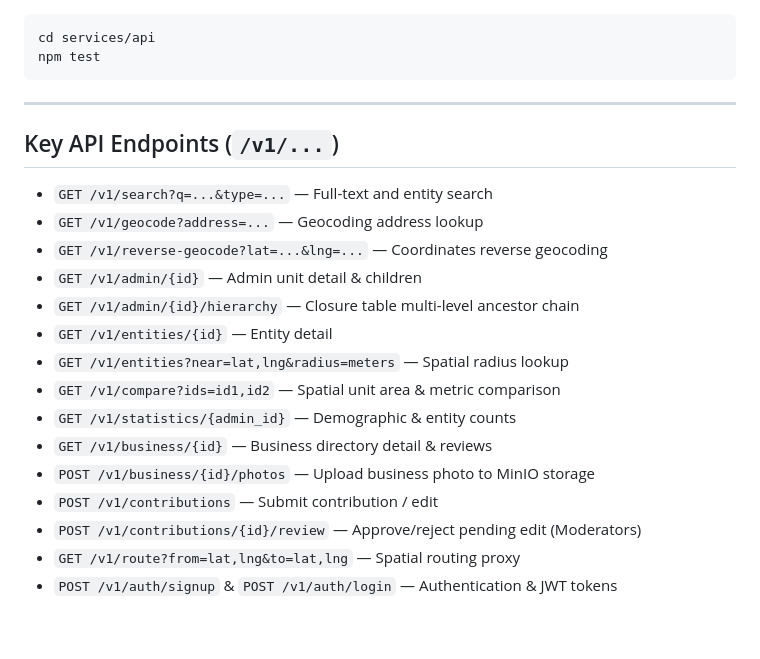
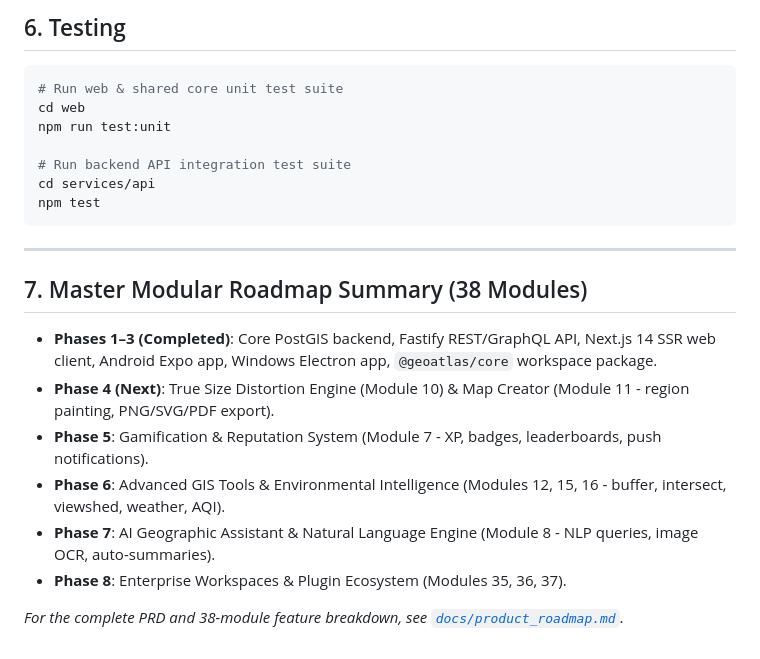
Before and after one commit to Shanjai110603/GeoAtlas, a Markdown page: README.md, the part around one of its changes. Rendered like a GitHub page.

````diff
--- a/README.md
+++ b/README.md
@@ -88,23 +129,24 @@ The REST API will be listening on `http://localhost:3000/v1/...` and the GraphQL
+## 6. Testing
+
+```bash
+# Run web & shared core unit test suite
+cd web
+npm run test:unit
+
+# Run backend API integration test suite
 cd services/api
 npm test
 ```
 
 ---
 
-## Key API Endpoints (`/v1/...`)
+## 7. Master Modular Roadmap Summary (38 Modules)
 
-- `GET /v1/search?q=...&type=...` — Full-text and entity search
-- `GET /v1/geocode?address=...` — Geocoding address lookup
-- `GET /v1/reverse-geocode?lat=...&lng=...` — Coordinates reverse geocoding
-- `GET /v1/admin/{id}` — Admin unit detail & children
-- `GET /v1/admin/{id}/hierarchy` — Closure table multi-level ancestor chain
-- `GET /v1/entities/{id}` — Entity detail
-- `GET /v1/entities?near=lat,lng&radius=meters` — Spatial radius lookup
-- `GET /v1/compare?ids=id1,id2` — Spatial unit area & metric comparison
-- `GET /v1/statistics/{admin_id}` — Demographic & entity counts
-- `GET /v1/business/{id}` — Business directory detail & reviews
-- `POST /v1/business/{id}/photos` — Upload business photo to MinIO storage
-- `POST /v1/contributions` — Submit contribution / edit
-- `POST /v1/contributions/{id}/review` — Approve/reject pending edit (Moderators)
-- `GET /v1/route?from=lat,lng&to=lat,lng` — Spatial routing proxy
-- `POST /v1/auth/signup` & `POST /v1/auth/login` — Authentication & JWT tokens
+- **Phases 1–3 (Completed)**: Core PostGIS backend, Fastify REST/GraphQL API, Next.js 14 SSR web client, Android Expo app, Windows Electron app, `@geoatlas/core` workspace package.
+- **Phase 4 (Next)**: True Size Distortion Engine (Module 10) & Map Creator (Module 11 - region painting, PNG/SVG/PDF export).
+- **Phase 5**: Gamification & Reputation System (Module 7 - XP, badges, leaderboards, push notifications).
+- **Phase 6**: Advanced GIS Tools & Environmental Intelligence (Modules 12, 15, 16 - buffer, intersect, viewshed, weather, AQI).
+- **Phase 7**: AI Geographic Assistant & Natural Language Engine (Module 8 - NLP queries, image OCR, auto-summaries).
+- **Phase 8**: Enterprise Workspaces & Plugin Ecosystem (Modules 35, 36, 37).
+
+*For the complete PRD and 38-module feature breakdown, see [`docs/product_roadmap.md`](file:///c:/Users/shanj/OneDrive/Desktop/GeoAtlas/docs/product_roadmap.md).*
````
Also changed, not shown: other parts of README.md (+94 -53 lines), docs/product_roadmap.md (+125 -73 lines).
